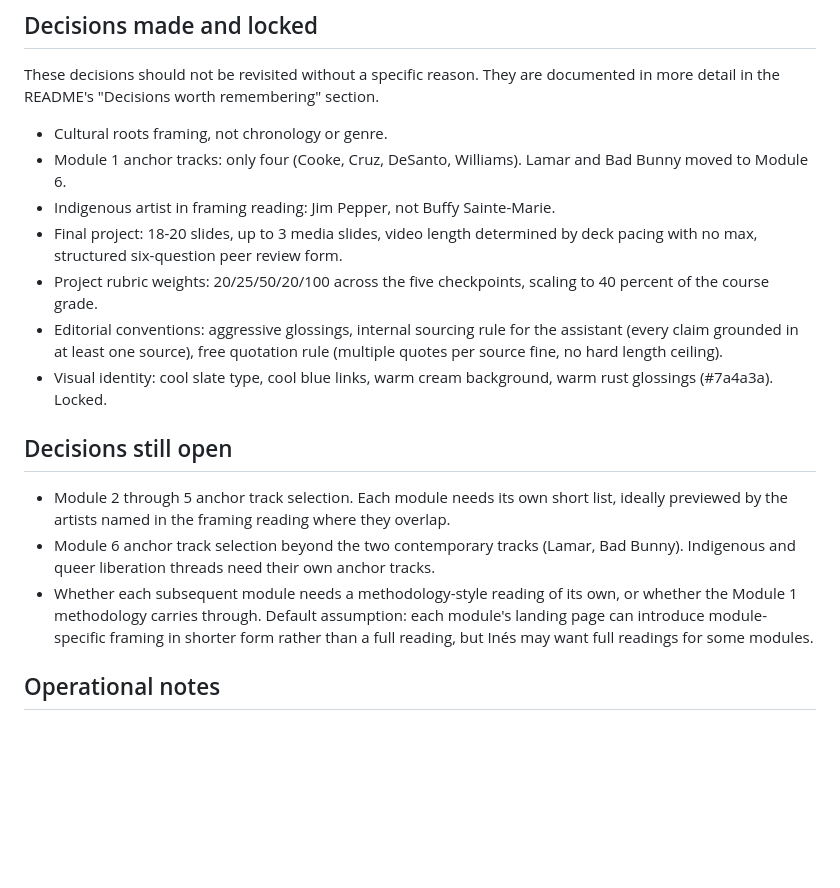
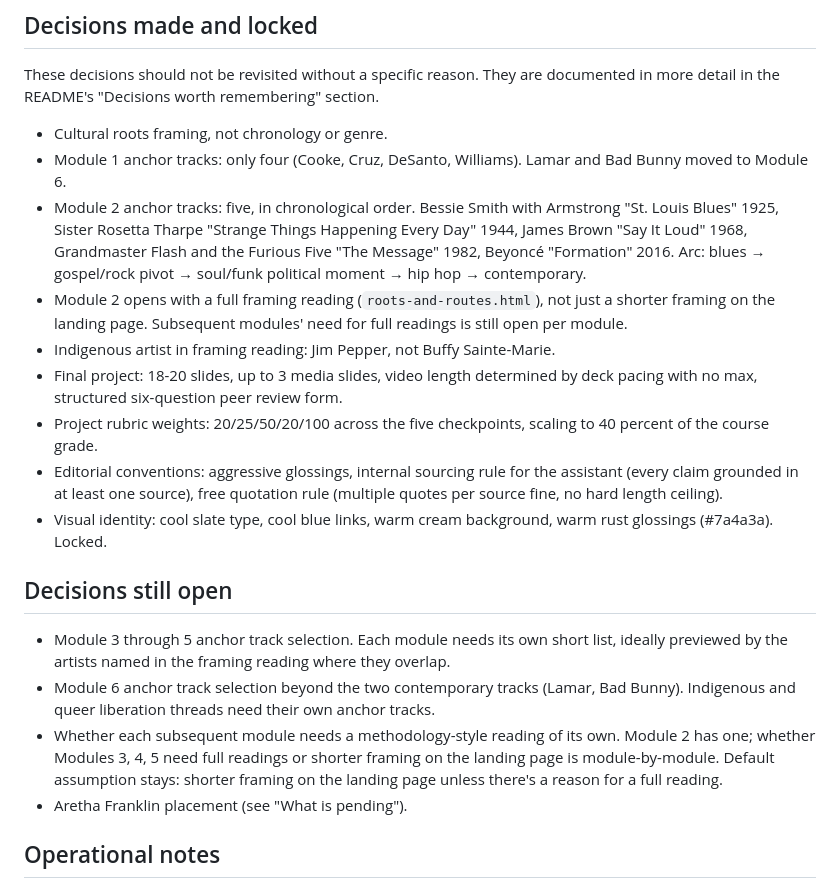
Before and after one commit to csuebmusic/mus302, a Markdown page: STATUS.md, the part around one of its changes. Drawn GitHub-style; blank space fills up the shorter version.

```diff
--- a/STATUS.md
+++ b/STATUS.md
@@ -90,6 +141,17 @@ reason. They are documented in more detail in the README's
 - Cultural roots framing, not chronology or genre.
 - Module 1 anchor tracks: only four (Cooke, Cruz, DeSanto,
   Williams). Lamar and Bad Bunny moved to Module 6.
+- Module 2 anchor tracks: five, in chronological order.
+  Bessie Smith with Armstrong "St. Louis Blues" 1925,
+  Sister Rosetta Tharpe "Strange Things Happening Every Day"
+  1944, James Brown "Say It Loud" 1968, Grandmaster Flash and
+  the Furious Five "The Message" 1982, Beyoncé "Formation" 2016.
+  Arc: blues → gospel/rock pivot → soul/funk political moment →
+  hip hop → contemporary.
+- Module 2 opens with a full framing reading
+  (`roots-and-routes.html`), not just a shorter framing on the
+  landing page. Subsequent modules' need for full readings is
+  still open per module.
 - Indigenous artist in framing reading: Jim Pepper, not
   Buffy Sainte-Marie.
 - Final project: 18-20 slides, up to 3 media slides, video
@@ -106,18 +168,18 @@ reason. They are documented in more detail in the README's
 
 ## Decisions still open
 
-- Module 2 through 5 anchor track selection. Each module
+- Module 3 through 5 anchor track selection. Each module
   needs its own short list, ideally previewed by the artists
   named in the framing reading where they overlap.
 - Module 6 anchor track selection beyond the two contemporary
   tracks (Lamar, Bad Bunny). Indigenous and queer liberation
   threads need their own anchor tracks.
 - Whether each subsequent module needs a methodology-style
-  reading of its own, or whether the Module 1 methodology
-  carries through. Default assumption: each module's landing
-  page can introduce module-specific framing in shorter form
-  rather than a full reading, but Inés may want full readings
-  for some modules.
+  reading of its own. Module 2 has one; whether Modules 3, 4, 5
+  need full readings or shorter framing on the landing page is
+  module-by-module. Default assumption stays: shorter framing
+  on the landing page unless there's a reason for a full reading.
+- Aretha Franklin placement (see "What is pending").
 
 ## Operational notes
 
```
Also changed, not shown: other parts of STATUS.md (+58 -7 lines).
